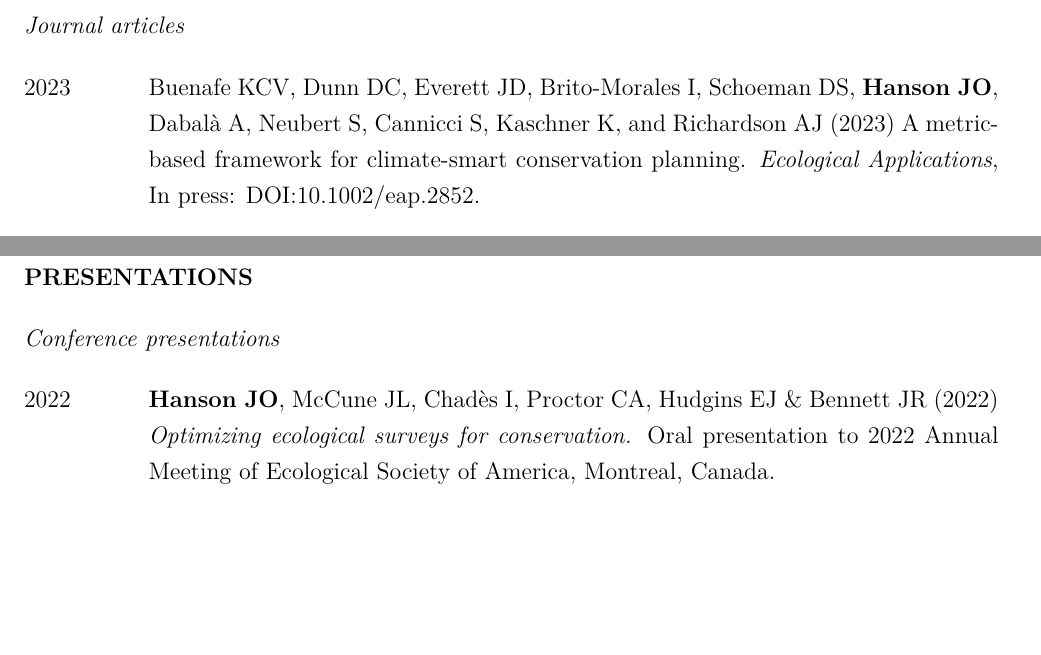
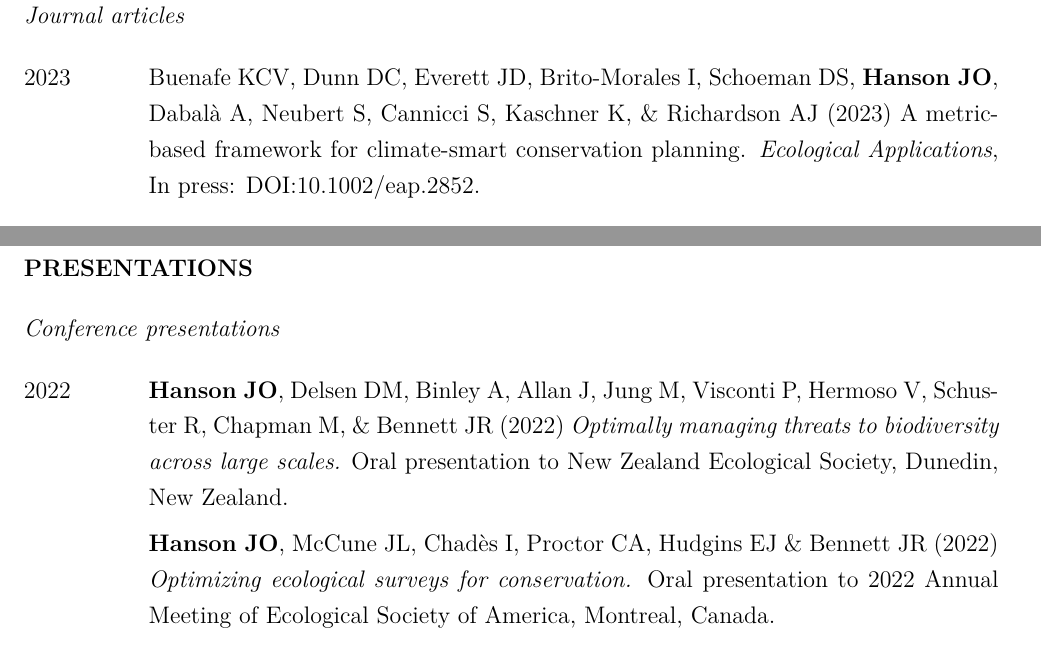
Before and after one commit to jeffreyhanson/jeffreyhanson.github.io, a LaTeX CV (assets/jeffrey-hanson-cv.tex): two parts of pages 2 and 6 of 8 before the commit and two parts of pages 2 and 5 of 8 after it, joined at a grey line, cut so that both start at the same text, the shorter picture padded with empty space. Compiled offline with pdfLaTeX.

Commit message:
add nzes talk

```diff
--- a/assets/jeffrey-hanson-cv.tex
+++ b/assets/jeffrey-hanson-cv.tex
@@ -52,7 +52,7 @@
 \subsection*{Journal articles}
 \begin{description}
 
-\item[2023] Buenafe KCV, Dunn DC, Everett JD, Brito-Morales I, Schoeman DS, \textbf{Hanson JO}, Dabalà A, Neubert S, Cannicci S, Kaschner K, and Richardson AJ (2023) A metric-based framework for climate-smart conservation planning. \textit{Ecological Applications}, In press: DOI:10.1002/eap.2852.
+\item[2023] Buenafe KCV, Dunn DC, Everett JD, Brito-Morales I, Schoeman DS, \textbf{Hanson JO}, Dabalà A, Neubert S, Cannicci S, Kaschner K, \& Richardson AJ (2023) A metric-based framework for climate-smart conservation planning. \textit{Ecological Applications}, In press: DOI:10.1002/eap.2852.
 
 \item[] Chowdhury S, Zalucki MP, \textbf{Hanson JO}, Tiatragul S, Green D, Watson JEM, \& Fuller RA (2023) Three quarters of insects are insufficiently covered by protected areas. \textit{One Earth}, 6: 1--8.
 
@@ -134,7 +133,9 @@
 \subsection*{Conference presentations}
 \begin{description}
 
-\item[2022] \textbf{Hanson JO}, McCune JL, Chadès I, Proctor CA, Hudgins EJ \& Bennett JR (2022) \textit{Optimizing ecological surveys for conservation.} Oral presentation to 2022 Annual Meeting of Ecological Society of America, Montreal, Canada.
+\item[2022] \textbf{Hanson JO}, Delsen DM, Binley A, Allan J, Jung M, Visconti P, Hermoso V, Schuster R, Chapman M, \& Bennett JR (2022) \textit{Optimally managing threats to biodiversity across large scales.} Oral presentation to New Zealand Ecological Society, Dunedin, New Zealand.
+
+\textbf{Hanson JO}, McCune JL, Chadès I, Proctor CA, Hudgins EJ \& Bennett JR (2022) \textit{Optimizing ecological surveys for conservation.} Oral presentation to 2022 Annual Meeting of Ecological Society of America, Montreal, Canada.
 
 \item[2019] \textbf{Hanson JO}, Camacho-Sanchez M, Marques A, Martínez-Solano Í, Velo-Antón G, Veríssimo A \& Carvalho SB (2019) \textit{Conserving evolutionary processes for three amphibian species in the Iberian Peninsula.} Oral presentation to European Ecological Federation 15th Congress, Lisbon, Portugal.
 
```
Also changed, not shown: assets/jeffrey-hanson-cv.pdf, assets/jeffrey-hanson-cv.tex (5 more changed lines), 1 other file.
